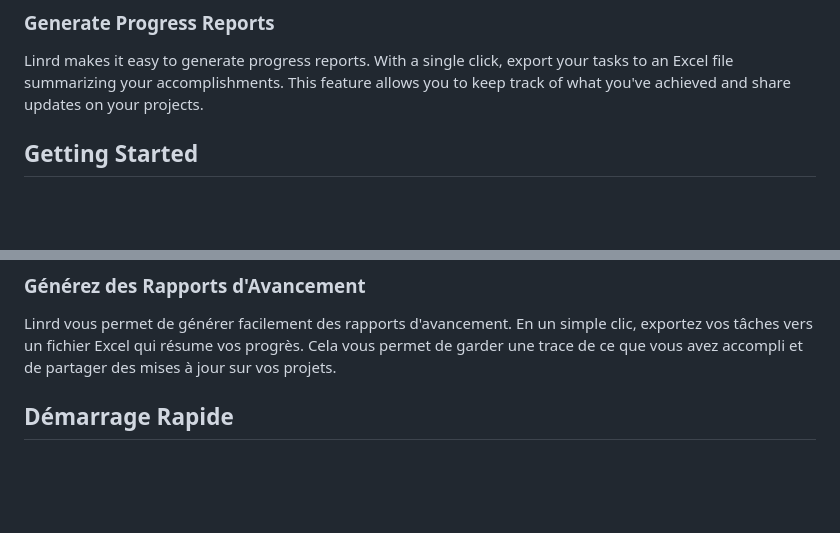
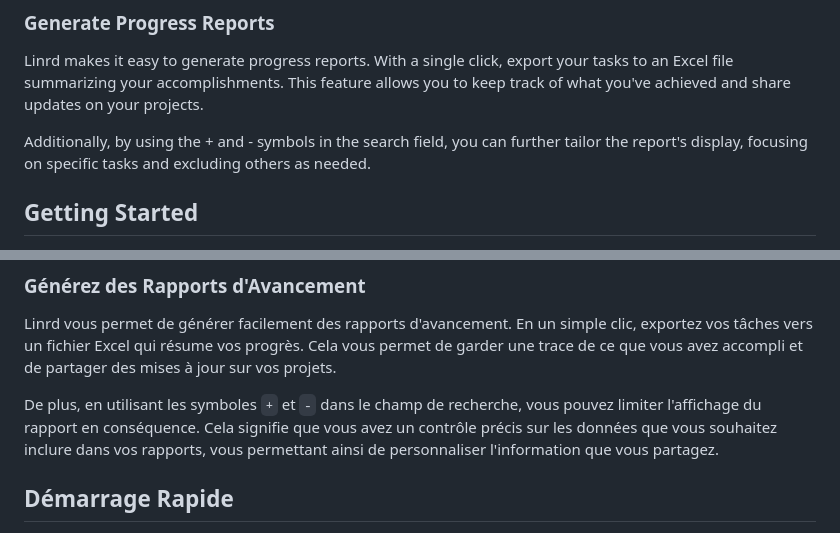
Before and after one commit to guillaumefe/linrd2.0, a Markdown page: README.md, 2 parts joined by grey strips. Drawn GitHub-style; blank space fills up the shorter version.

```diff
--- a/README.md
+++ b/README.md
@@ -19,6 +19,8 @@ In the search field, you can use the + and - symbols to refine your search. When
 ### Generate Progress Reports
 
 Linrd makes it easy to generate progress reports. With a single click, export your tasks to an Excel file summarizing your accomplishments. This feature allows you to keep track of what you've achieved and share updates on your projects.
+
+Additionally, by using the + and - symbols in the search field, you can further tailor the report's display, focusing on specific tasks and excluding others as needed.
 
 ## Getting Started
 
@@ -61,6 +63,8 @@ Dans le champ de recherche, vous pouvez utiliser les symboles `+` et `-` pour af
 
 Linrd vous permet de générer facilement des rapports d'avancement. En un simple clic, exportez vos tâches vers un fichier Excel qui résume vos progrès. Cela vous permet de garder une trace de ce que vous avez accompli et de partager des mises à jour sur vos projets.
 
+De plus, en utilisant les symboles `+` et `-` dans le champ de recherche, vous pouvez limiter l'affichage du rapport en conséquence. Cela signifie que vous avez un contrôle précis sur les données que vous souhaitez inclure dans vos rapports, vous permettant ainsi de personnaliser l'information que vous partagez.
+
 ## Démarrage Rapide
 
 1. **Spécifiez** : Pour commencer, saisissez vos projets ligne par ligne dans l'éditeur situé à gauche. Pour chaque projet, ajoutez une sous-liste contenant les prochaines actions à effectuer. Vous pouvez poursuivre cette structure hiérarchique à l'infini, détaillant vos projets jusqu'à leur plus petit composant (une tâche idéale est une tâche qui dure 2 minutes ou moins).
```
